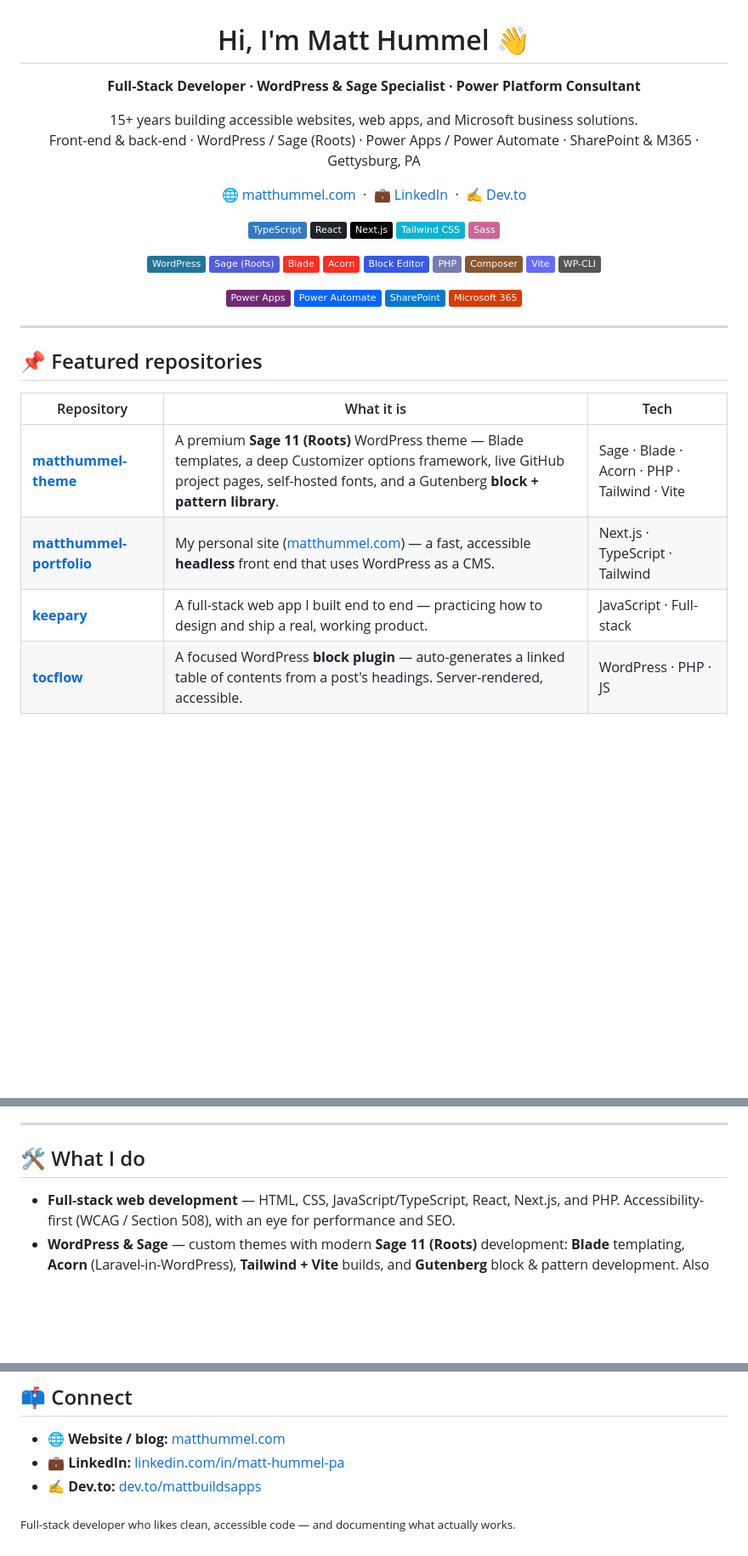
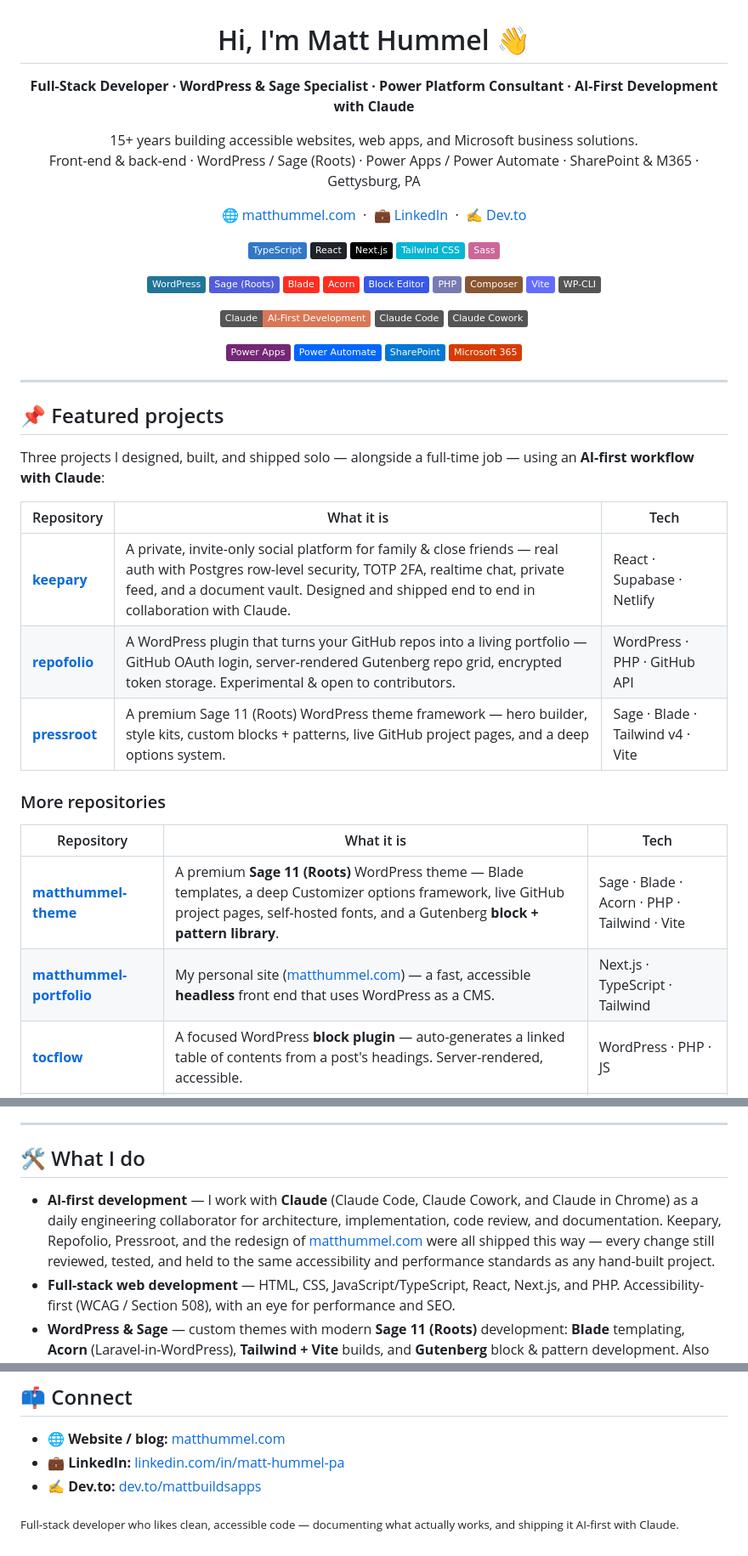
Before and after one commit to matthummel-pa/matthummel-pa, a Markdown page: README.md, 3 parts joined by grey strips. Shown at 85% size. Drawn GitHub-style; badges without logos; blank space fills up the shorter version.

Commit message:
Revise README for AI-first development and projects
Updated the README to reflect AI-first development with Claude and added new project details.

```diff
--- a/README.md
+++ b/README.md
@@ -1,7 +1,7 @@
 <h1 align="center">Hi, I'm Matt Hummel 👋</h1>
 
 <p align="center">
-  <strong>Full-Stack Developer · WordPress &amp; Sage Specialist · Power Platform Consultant</strong>
+  <strong>Full-Stack Developer · WordPress &amp; Sage Specialist · Power Platform Consultant · AI-First Development with Claude</strong>
 </p>
 <p align="center">
   15+ years building accessible websites, web apps, and Microsoft business solutions.<br/>
@@ -36,6 +36,13 @@
   <img src="https://img.shields.io/badge/WP--CLI-555555?style=flat&logo=wordpress&logoColor=white" alt="WP-CLI"/>
 </p>
 
+<!-- AI-first workflow -->
+<p align="center">
+  <img src="https://img.shields.io/badge/Claude-AI--First_Development-D97757?style=flat&logo=claude&logoColor=white" alt="Claude AI-First Development"/>
+  <img src="https://img.shields.io/badge/Claude_Code-555555?style=flat&logo=claude&logoColor=white" alt="Claude Code"/>
+  <img src="https://img.shields.io/badge/Claude_Cowork-555555?style=flat&logo=claude&logoColor=white" alt="Claude Cowork"/>
+</p>
+
 <!-- Microsoft / Power Platform -->
 <p align="center">
   <img src="https://img.shields.io/badge/Power_Apps-742774?style=flat&logo=powerapps&logoColor=white" alt="Power Apps"/>
@@ -46,13 +53,22 @@
 
 ---
 
-## 📌 Featured repositories
+## 📌 Featured projects
+
+Three projects I designed, built, and shipped solo — alongside a full-time job — using an **AI-first workflow with Claude**:
+
+| Repository | What it is | Tech |
+| --- | --- | --- |
+| **[keepary](https://github.com/matthummel-pa/keepary)** | A private, invite-only social platform for family &amp; close friends — real auth with Postgres row-level security, TOTP 2FA, realtime chat, private feed, and a document vault. Designed and shipped end to end in collaboration with Claude. | React · Supabase · Netlify |
+| **[repofolio](https://github.com/matthummel-pa/repofolio)** | A WordPress plugin that turns your GitHub repos into a living portfolio — GitHub OAuth login, server-rendered Gutenberg repo grid, encrypted token storage. Experimental &amp; open to contributors. | WordPress · PHP · GitHub API |
+| **[pressroot](https://github.com/matthummel-pa/pressroot)** | A premium Sage 11 (Roots) WordPress theme framework — hero builder, style kits, custom blocks + patterns, live GitHub project pages, and a deep options system. | Sage · Blade · Tailwind v4 · Vite |
+
+### More repositories
 
 | Repository | What it is | Tech |
 | --- | --- | --- |
 | **[matthummel-theme](https://github.com/matthummel-pa/matthummel-theme)** | A premium **Sage 11 (Roots)** WordPress theme — Blade templates, a deep Customizer options framework, live GitHub project pages, self-hosted fonts, and a Gutenberg **block + pattern library**. | Sage · Blade · Acorn · PHP · Tailwind · Vite |
 | **[matthummel-portfolio](https://github.com/matthummel-pa/matthummel-portfolio)** | My personal site ([matthummel.com](https://matthummel.com)) — a fast, accessible **headless** front end that uses WordPress as a CMS. | Next.js · TypeScript · Tailwind |
-| **[keepary](https://github.com/matthummel-pa/keepary)** | A full-stack web app I built end to end — practicing how to design and ship a real, working product. | JavaScript · Full-stack |
 | **[tocflow](https://github.com/matthummel-pa/tocflow)** | A focused WordPress **block plugin** — auto-generates a linked table of contents from a post's headings. Server-rendered, accessible. | WordPress · PHP · JS |
 | **[resume](https://github.com/matthummel-pa/resume)** | My résumé / CV site. | JavaScript |
 | **[tech-book-club-landing-page](https://github.com/matthummel-pa/tech-book-club-landing-page)** | A responsive landing page built to spec. | CSS |
@@ -67,6 +83,7 @@
 
 ## 🛠️ What I do
 
+- **AI-first development** — I work with **Claude** (Claude Code, Claude Cowork, and Claude in Chrome) as a daily engineering collaborator for architecture, implementation, code review, and documentation. Keepary, Repofolio, Pressroot, and the redesign of [matthummel.com](https://matthummel.com) were all shipped this way — every change still reviewed, tested, and held to the same accessibility and performance standards as any hand-built project.
 - **Full-stack web development** — HTML, CSS, JavaScript/TypeScript, React, Next.js, and PHP. Accessibility-first (WCAG / Section 508), with an eye for performance and SEO.
 - **WordPress &amp; Sage** — custom themes with modern **Sage 11 (Roots)** development: **Blade** templating, **Acorn** (Laravel-in-WordPress), **Tailwind + Vite** builds, and **Gutenberg** block &amp; pattern development. Also **headless WordPress** (REST API + Next.js).
 - **Theme &amp; block engineering** — design-token systems, Customizer/theme-options frameworks, custom dynamic blocks (`block.json`, `theme.json`), web-performance work (per-block CSS, critical CSS, self-hosted fonts), and structured data (JSON-LD).
@@ -102,4 +120,4 @@ I work across the Microsoft 365 / Power Platform open-source community — the P
 - 💼 **LinkedIn:** [linkedin.com/in/matt-hummel-pa](https://www.linkedin.com/in/matt-hummel-pa)
 - ✍️ **Dev.to:** [dev.to/mattbuildsapps](https://dev.to/mattbuildsapps)
 
-<sub>Full-stack developer who likes clean, accessible code — and documenting what actually works.</sub>
+<sub>Full-stack developer who likes clean, accessible code — documenting what actually works, and shipping it AI-first with Claude.</sub>
```
Also changed, not shown: other parts of README.md (+1 -0 lines).
